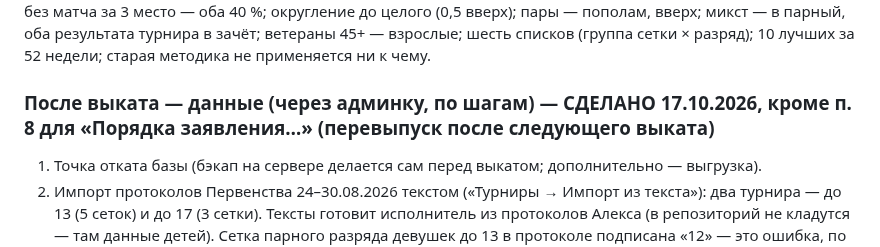
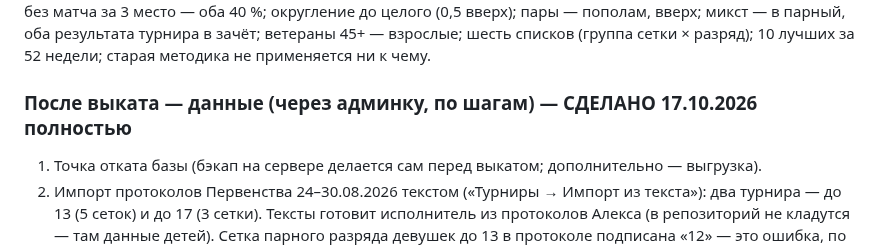
Before and after one commit to oktigra/ftso, a Markdown page: docs/claude/tasks.md, the part around the change. Drawn GitHub-style.

```diff
--- a/docs/claude/tasks.md
+++ b/docs/claude/tasks.md
@@ -47,7 +47,7 @@
 зачёт; ветераны 45+ — взрослые; шесть списков (группа сетки × разряд); 10 лучших за 52 недели;
 старая методика не применяется ни к чему.
 
-### После выката — данные (через админку, по шагам) — СДЕЛАНО 17.10.2026, кроме п. 8 для «Порядка заявления…» (перевыпуск после следующего выката)
+### После выката — данные (через админку, по шагам) — СДЕЛАНО 17.10.2026 полностью
 1. Точка отката базы (бэкап на сервере делается сам перед выкатом; дополнительно — выгрузка).
 2. Импорт протоколов Первенства 24–30.08.2026 текстом («Турниры → Импорт из текста»): два
    турнира — до 13 (5 сеток) и до 17 (3 сетки). Тексты готовит исполнитель из протоколов
```
Also changed, not shown: docs/claude/state.md (+4 -1 lines).
